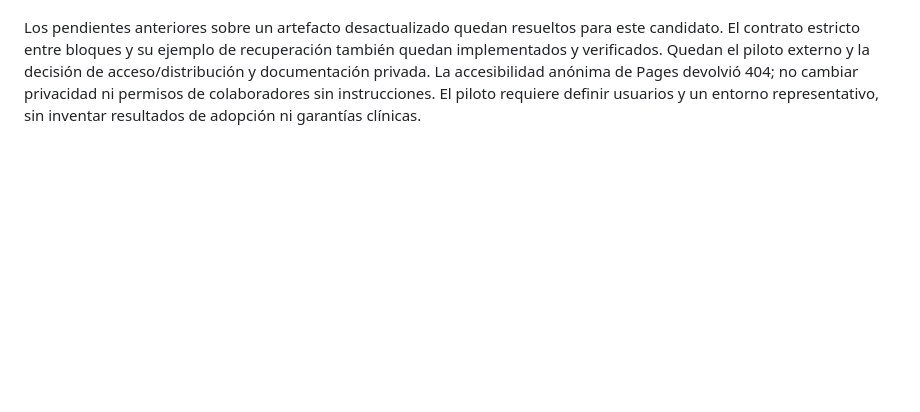
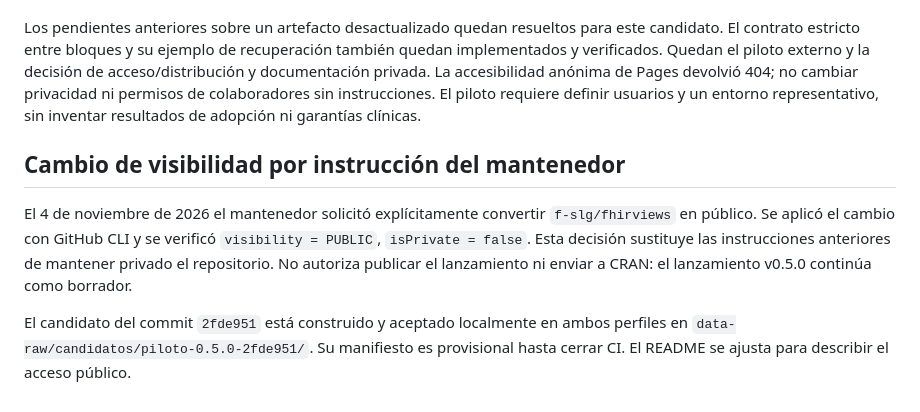
Before and after one commit to f-slg/fhirviews, a Markdown page: data-raw/CONTINUIDAD.md, the part around the change. Rendered like a GitHub page; blank space fills up the shorter version.

```diff
--- a/data-raw/CONTINUIDAD.md
+++ b/data-raw/CONTINUIDAD.md
@@ -170,3 +170,16 @@ Código `6c14427`: aprobaron las cinco configuraciones de R-CMD-check, la integr
 La evidencia de HAPI para este código también se conservó en el directorio `estricto/` con prefijo `hapi-`. El borrador `v0.5.0` se actualizó al commit `6c14427da5f7ea45b6a48e1a46268500c20d9b37`, con el archivo fuente reconstruido y comprobado que contiene el modo estricto, la recuperación transaccional y las entregas anteriores. Sus notas reflejan las 1377 comprobaciones y las 2 NOTEs actuales. El lanzamiento continúa como borrador; no se publicó ni se envió a CRAN.
 
 Los pendientes anteriores sobre un artefacto desactualizado quedan resueltos para este candidato. El contrato estricto entre bloques y su ejemplo de recuperación también quedan implementados y verificados. Quedan el piloto externo y la decisión de acceso/distribución y documentación privada. La accesibilidad anónima de Pages devolvió 404; no cambiar privacidad ni permisos de colaboradores sin instrucciones. El piloto requiere definir usuarios y un entorno representativo, sin inventar resultados de adopción ni garantías clínicas.
+
+
+## Cambio de visibilidad por instrucción del mantenedor
+
+El 4 de noviembre de 2026 el mantenedor solicitó explícitamente convertir
+`f-slg/fhirviews` en público. Se aplicó el cambio con GitHub CLI y se verificó
+`visibility = PUBLIC`, `isPrivate = false`. Esta decisión sustituye las
+instrucciones anteriores de mantener privado el repositorio. No autoriza publicar
+el lanzamiento ni enviar a CRAN: el lanzamiento v0.5.0 continúa como borrador.
+
+El candidato del commit `2fde951` está construido y aceptado localmente en ambos
+perfiles en `data-raw/candidatos/piloto-0.5.0-2fde951/`. Su manifiesto es provisional
+hasta cerrar CI. El README se ajusta para describir el acceso público.
```
Also changed, not shown: README.md (+10 -11 lines).
